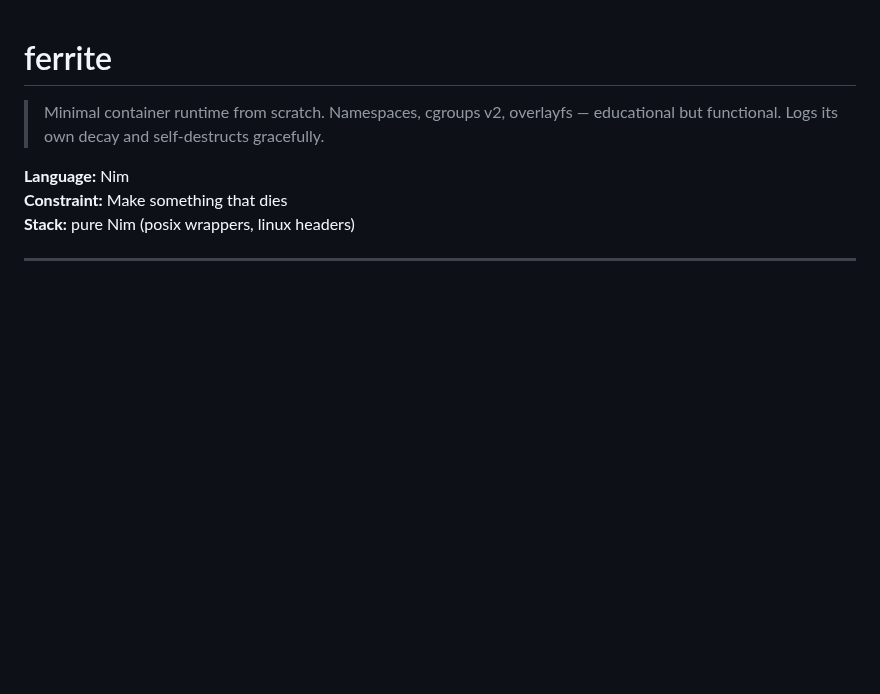
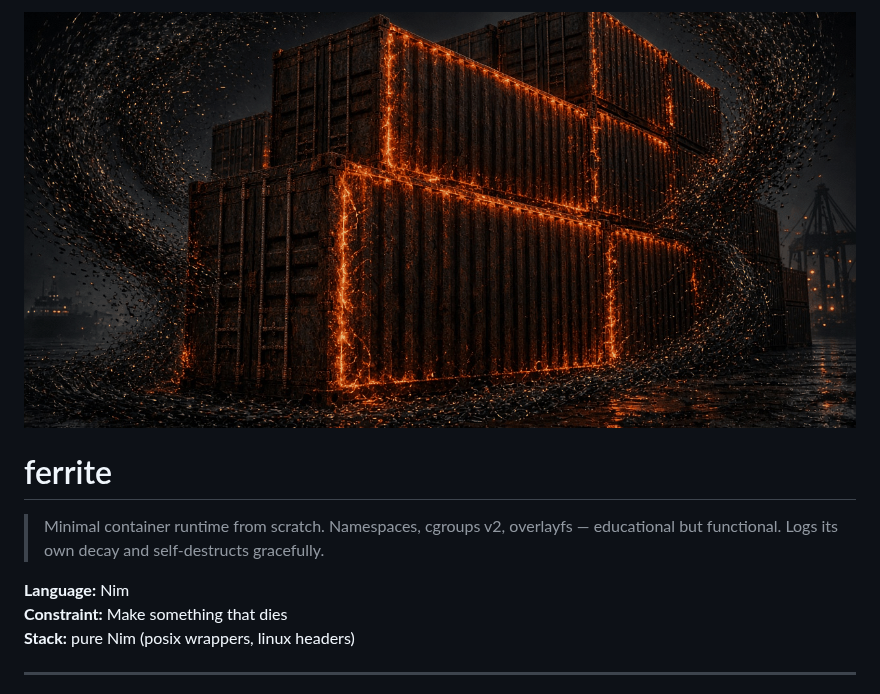
Before and after one commit to synthalorian/ferrite, a Markdown page: README.md, the part around the change. GitHub-like rendering; pictures changed too: .github/preview.png (added); blank space fills up the shorter version.

Commit message:
Add repo preview image

```diff
--- a/README.md
+++ b/README.md
@@ -1,3 +1,5 @@
+![ferrite](.github/preview.png)
+
 # ferrite
 
 > Minimal container runtime from scratch. Namespaces, cgroups v2, overlayfs — educational but functional. Logs its own decay and self-destructs gracefully.
```
